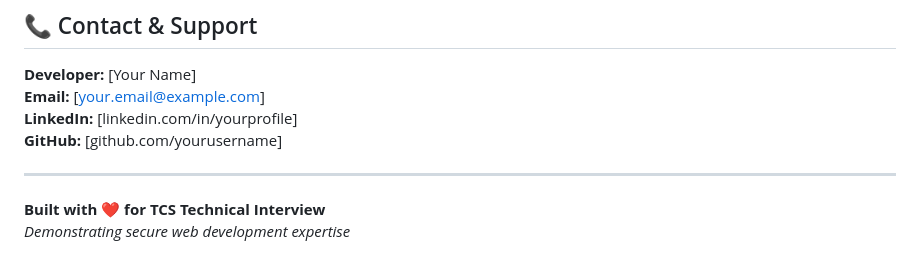
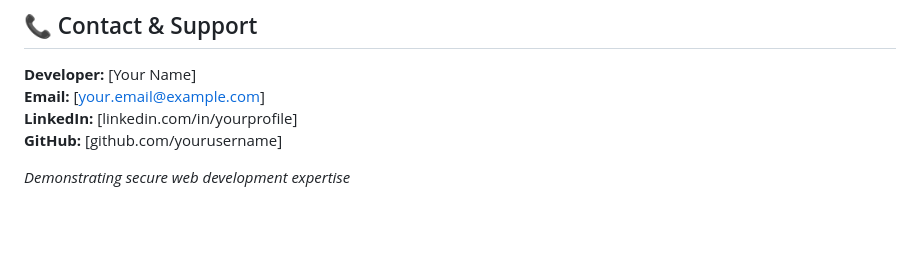
Before and after one commit to sanjeeth-solleti/SecureWebApp-2FA, a Markdown page: README.md, the part around the change. Drawn GitHub-style; blank space fills up the shorter version.

```diff
--- a/README.md
+++ b/README.md
@@ -215,7 +215,4 @@ See `tests/security-test-cases.md` for comprehensive test scenarios.
 **LinkedIn:** [linkedin.com/in/yourprofile]
 **GitHub:** [github.com/yourusername]
 
----
-
-**Built with ❤️ for TCS Technical Interview**
 *Demonstrating secure web development expertise*
```
